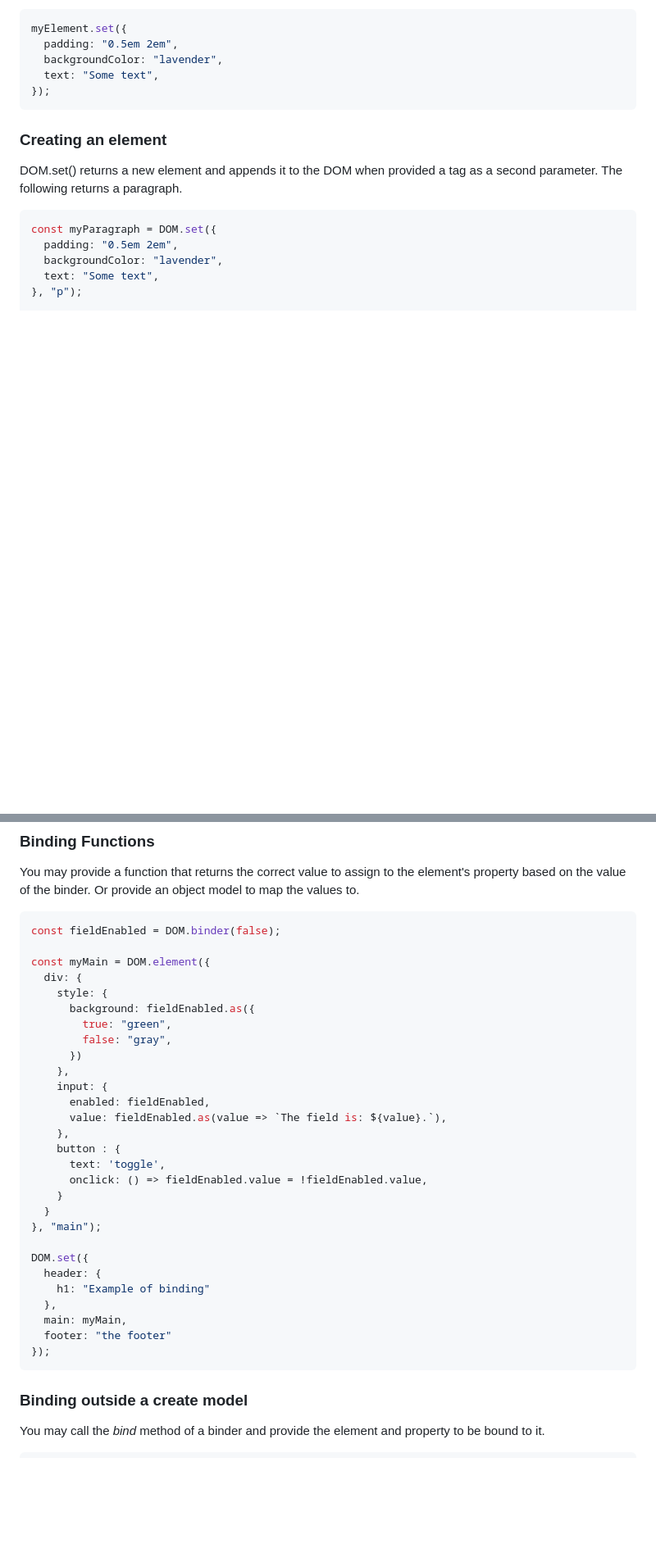
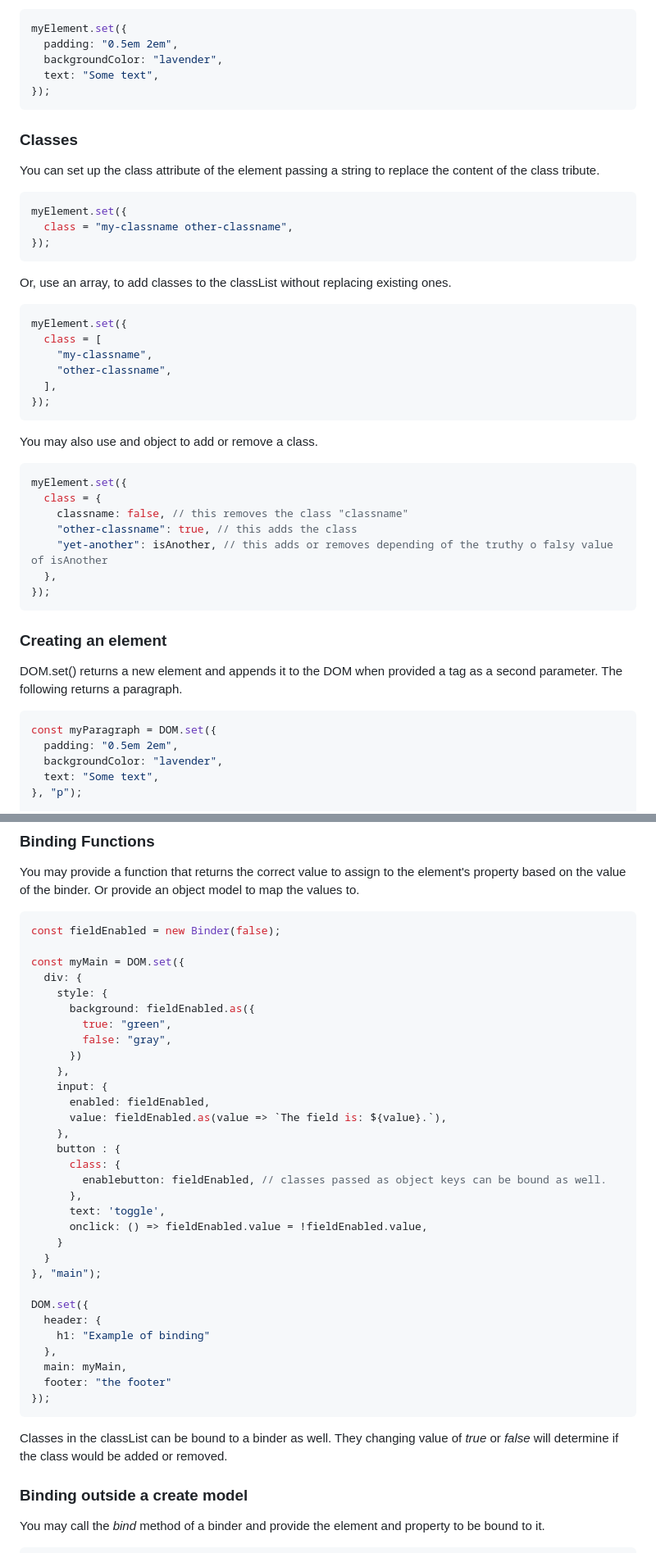
Before and after one commit to lenincompres/DOM.js, a Markdown page: README.md, 2 parts joined by grey strips. Shown at 82% size. GitHub-like rendering; blank space fills up the shorter version.

Commit message:
class can be bound and you can also get classes arrray

````diff
--- a/README.md
+++ b/README.md
@@ -127,6 +127,37 @@ myElement.set({
   padding: "0.5em 2em",
   backgroundColor: "lavender",
   text: "Some text",
+});
+```
+
+### Classes
+
+You can set up the class attribute of the element passing a string to replace the content of the class tribute.
+
+```javascript
+myElement.set({
+  class = "my-classname other-classname",
+});
+```
+
+Or, use an array, to add classes to the classList without replacing existing ones.
+```javascript
+myElement.set({
+  class = [
+    "my-classname",
+    "other-classname",
+  ],
+});
+```
+
+You may also use and object to add or remove a class.
+```javascript
+myElement.set({
+  class = {
+    classname: false, // this removes the class "classname"
+    "other-classname": true, // this adds the class
+    "yet-another": isAnother, // this adds or removes depending of the truthy o falsy value of isAnother
+  },
 });
 ```
 
@@ -587,9 +618,9 @@ DOM.set({
 You may provide a function that returns the correct value to assign to the element's property based on the value of the binder. Or provide an object model to map the values to.
 
 ```javascript
-const fieldEnabled = DOM.binder(false);
+const fieldEnabled = new Binder(false);
 
-const myMain = DOM.element({
+const myMain = DOM.set({
   div: {
     style: {
       background: fieldEnabled.as({
@@ -602,6 +633,9 @@ const myMain = DOM.element({
       value: fieldEnabled.as(value => `The field is: ${value}.`),
     },
     button : {
+      class: {
+        enablebutton: fieldEnabled, // classes passed as object keys can be bound as well.
+      },
       text: 'toggle',
       onclick: () => fieldEnabled.value = !fieldEnabled.value,
     }
@@ -616,6 +650,8 @@ DOM.set({
   footer: "the footer"
 });
 ```
+
+Classes in the classList can be bound to a binder as well. They changing value of *true* or *false* will determine if the class would be added or removed.
 
 ### Binding outside a create model
 
````
Also changed, not shown: other parts of README.md (+13 -11 lines).
